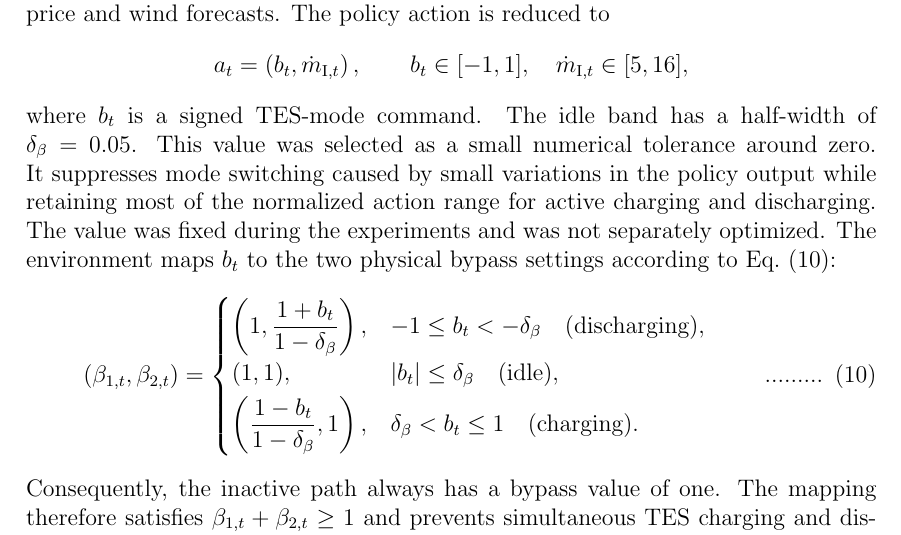
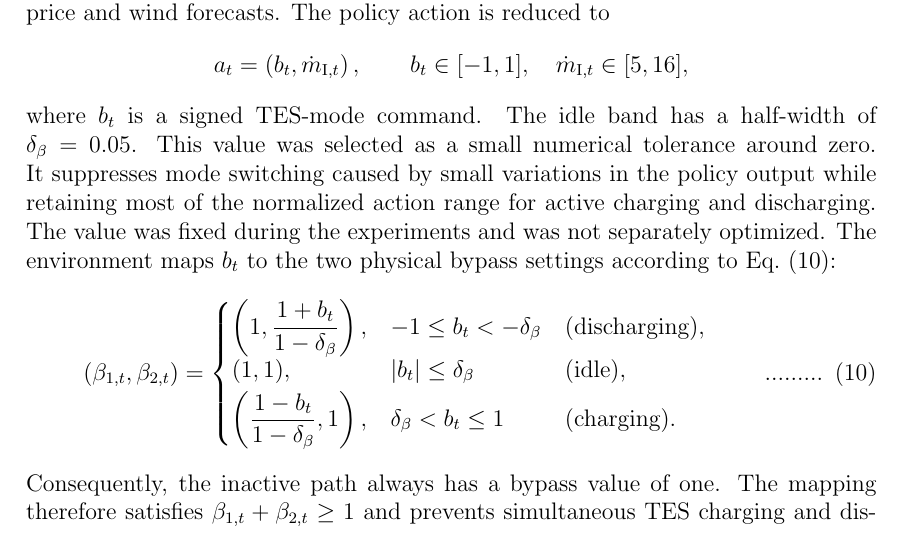
Before and after one commit to itsashishthapa/THESIS, a LaTeX document (paper/main.tex): part of page 34 of 49, cut so that both start at the same text. Compiled offline with pdfLaTeX.

Commit message:
Refine equation formatting for clarity in main.tex

```diff
--- a/paper/main.tex
+++ b/paper/main.tex
@@ -793,14 +793,14 @@ not separately optimized. The environment maps $b_t$ to the two physical
 bypass settings according to Eq.~\eqref{eq:cookie_beta_mapping}:
 \begin{equation}
 \left(\beta_{1,t},\beta_{2,t}\right)=
-\begin{cases}
+\left\{\begin{array}{@{}l@{\quad}l@{\quad}l@{}}
 \displaystyle\left(1,\frac{1+b_t}{1-\delta_\beta}\right),
-    & -1\leq b_t<-\delta_\beta \quad \text{(discharging)},\\[2mm]
+    & -1\leq b_t<-\delta_\beta & \text{(discharging)},\\[2mm]
 (1,1),
-    & |b_t|\leq\delta_\beta \quad \text{(idle)},\\[1mm]
+    & |b_t|\leq\delta_\beta & \text{(idle)},\\[1mm]
 \displaystyle\left(\frac{1-b_t}{1-\delta_\beta},1\right),
-    & \delta_\beta<b_t\leq1 \quad \text{(charging)}.
-\end{cases}
+    & \delta_\beta<b_t\leq1 & \text{(charging)}.
+\end{array}\right.
 \label{eq:cookie_beta_mapping}
 \end{equation}
 Consequently, the inactive path always has a bypass value of one. The mapping
```
Also changed, not shown: paper/main.pdf.
